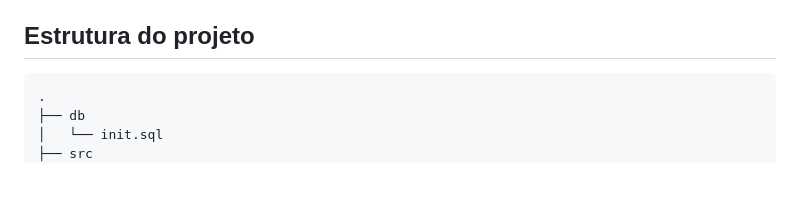
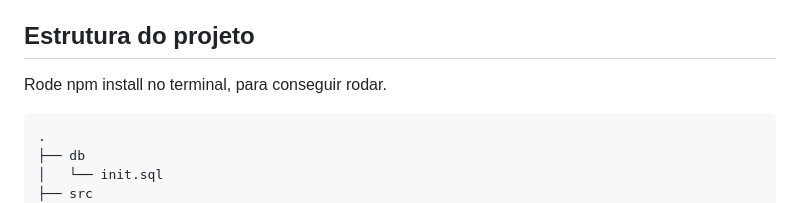
Before and after one commit to NicholasSchlindwein-dev/atividade-docker-compose-api-livros, a Markdown page: README.md, the part around the change. GitHub-like rendering; blank space fills up the shorter version.

Commit message:
Update README with npm install instructions
Add instructions for running npm install

````diff
--- a/README.md
+++ b/README.md
@@ -14,6 +14,8 @@ Projeto de API REST para gerenciamento de livros, com **dois containers** orques
 - Docker Compose
 
 ## Estrutura do projeto
+
+Rode npm install no terminal, para conseguir rodar.
 
 ```text
 .
````
